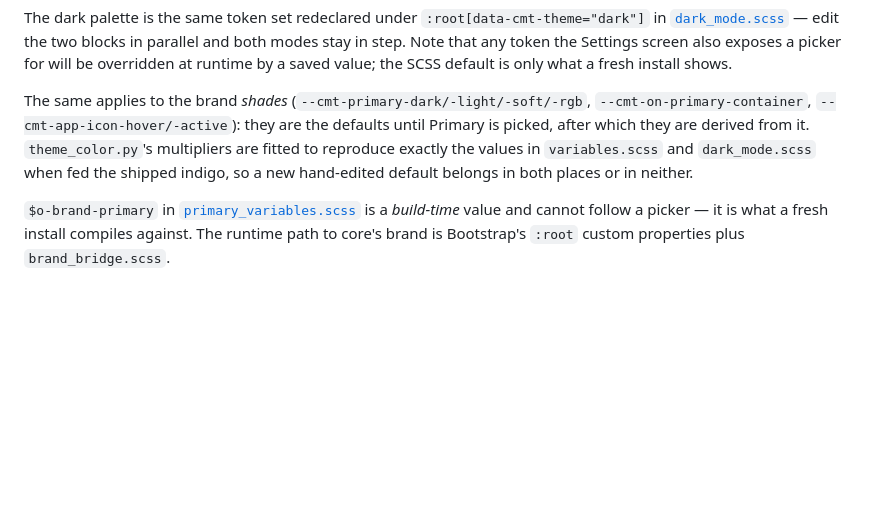
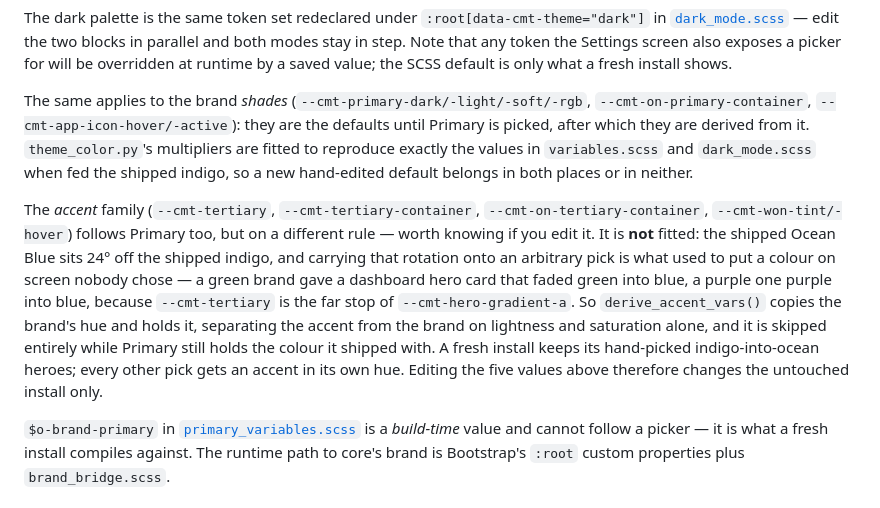
Before and after one commit to NandiniGohel/Odoo19-BlueNova-Backend-Theme, a Markdown page: README.md, the part around the change. Drawn GitHub-style; blank space fills up the shorter version.

Commit message:
update readme rst file...

```diff
--- a/README.md
+++ b/README.md
@@ -262,6 +262,17 @@ is picked, after which they are derived from it. `theme_color.py`'s multipliers
 reproduce exactly the values in `variables.scss` and `dark_mode.scss` when fed the shipped indigo,
 so a new hand-edited default belongs in both places or in neither.
 
+The *accent* family (`--cmt-tertiary`, `--cmt-tertiary-container`, `--cmt-on-tertiary-container`,
+`--cmt-won-tint/-hover`) follows Primary too, but on a different rule — worth knowing if you edit
+it. It is **not** fitted: the shipped Ocean Blue sits 24° off the shipped indigo, and carrying that
+rotation onto an arbitrary pick is what used to put a colour on screen nobody chose — a green brand
+gave a dashboard hero card that faded green into blue, a purple one purple into blue, because
+`--cmt-tertiary` is the far stop of `--cmt-hero-gradient-a`. So `derive_accent_vars()` copies the
+brand's hue and holds it, separating the accent from the brand on lightness and saturation alone,
+and it is skipped entirely while Primary still holds the colour it shipped with. A fresh install
+keeps its hand-picked indigo-into-ocean heroes; every other pick gets an accent in its own hue.
+Editing the five values above therefore changes the untouched install only.
+
 `$o-brand-primary` in [`primary_variables.scss`](static/src/scss/primary_variables.scss) is a
 *build-time* value and cannot follow a picker — it is what a fresh install compiles against. The
 runtime path to core's brand is Bootstrap's `:root` custom properties plus `brand_bridge.scss`.
```
